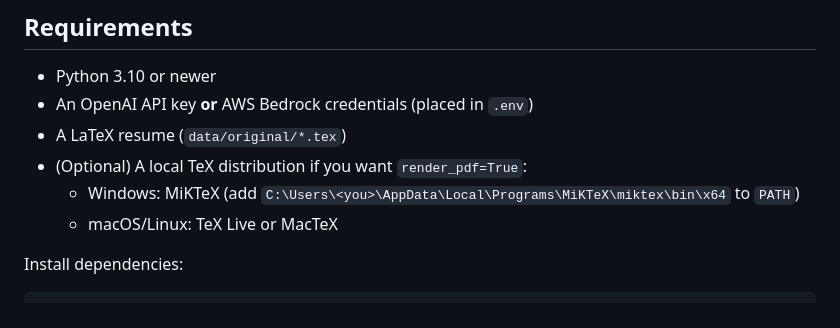
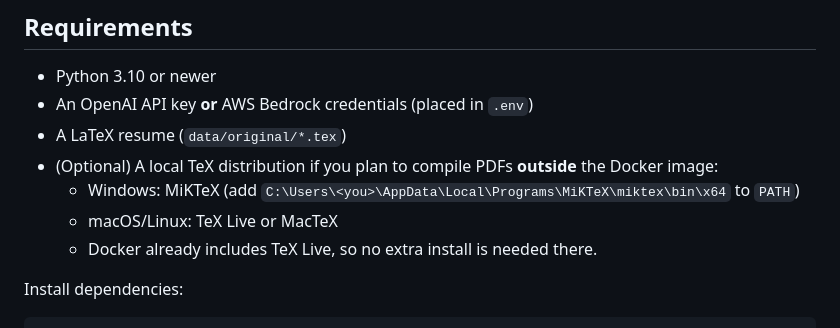
Before and after one commit to Yurui-Feng/Resume-Tailor-Agent-using-strands, a Markdown page: README.md, the part around one of its changes. GitHub-like rendering.

```diff
--- a/README.md
+++ b/README.md
@@ -20,9 +20,10 @@ This repository contains a Strands Agents workflow and supporting helpers that t
 - Python 3.10 or newer
 - An OpenAI API key **or** AWS Bedrock credentials (placed in `.env`)
 - A LaTeX resume (`data/original/*.tex`)
-- (Optional) A local TeX distribution if you want `render_pdf=True`:
+- (Optional) A local TeX distribution if you plan to compile PDFs **outside** the Docker image:
   - Windows: MiKTeX (add `C:\Users\<you>\AppData\Local\Programs\MiKTeX\miktex\bin\x64` to `PATH`)
   - macOS/Linux: TeX Live or MacTeX
+  - Docker already includes TeX Live, so no extra install is needed there.
 
 Install dependencies:
 
```
Also changed, not shown: other parts of README.md (+14 -14 lines).
